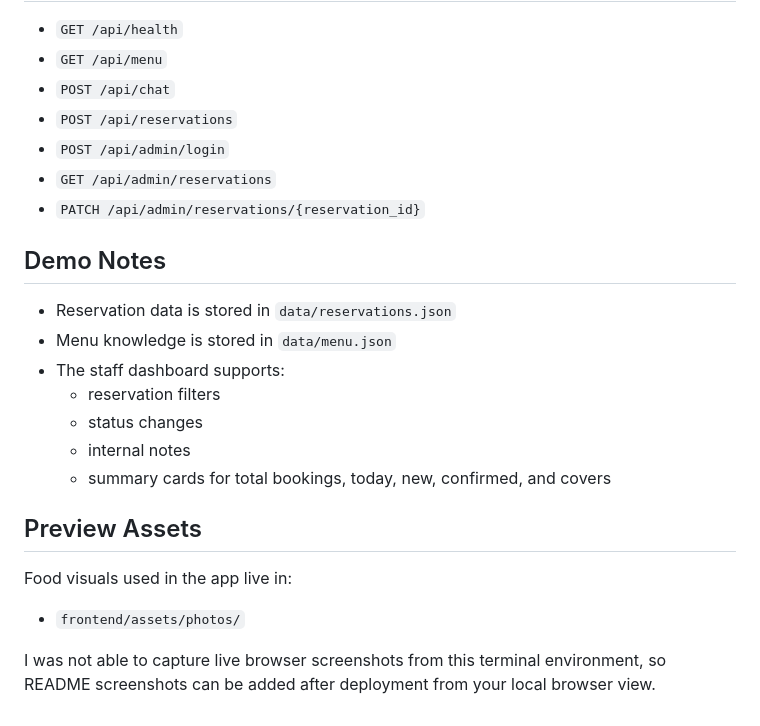
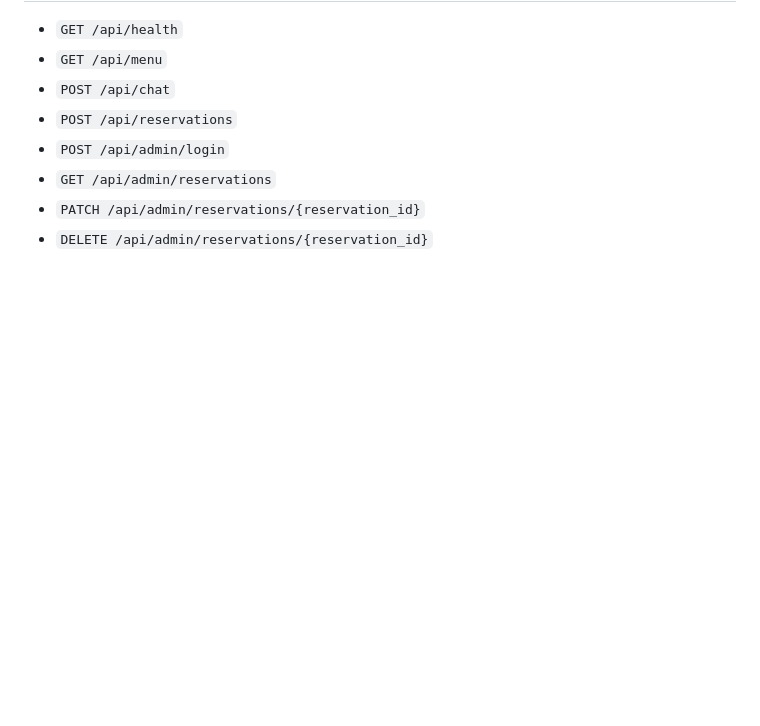
Before and after one commit to visha-loop/chilli-spice-ai-assistant, a Markdown page: README.md, the part around one of its changes. GitHub-like rendering; blank space fills up the shorter version.

```diff
--- a/README.md
+++ b/README.md
@@ -100,21 +139,4 @@ After deploying the backend on Render with that service name, you can import thi
 - `POST /api/admin/login`
 - `GET /api/admin/reservations`
 - `PATCH /api/admin/reservations/{reservation_id}`
-
-## Demo Notes
-
-- Reservation data is stored in `data/reservations.json`
-- Menu knowledge is stored in `data/menu.json`
-- The staff dashboard supports:
-  - reservation filters
-  - status changes
-  - internal notes
-  - summary cards for total bookings, today, new, confirmed, and covers
-
-## Preview Assets
-
-Food visuals used in the app live in:
-
-- `frontend/assets/photos/`
-
-I was not able to capture live browser screenshots from this terminal environment, so README screenshots can be added after deployment from your local browser view.
+- `DELETE /api/admin/reservations/{reservation_id}`
```
Also changed, not shown: other parts of README.md (+91 -52 lines).
